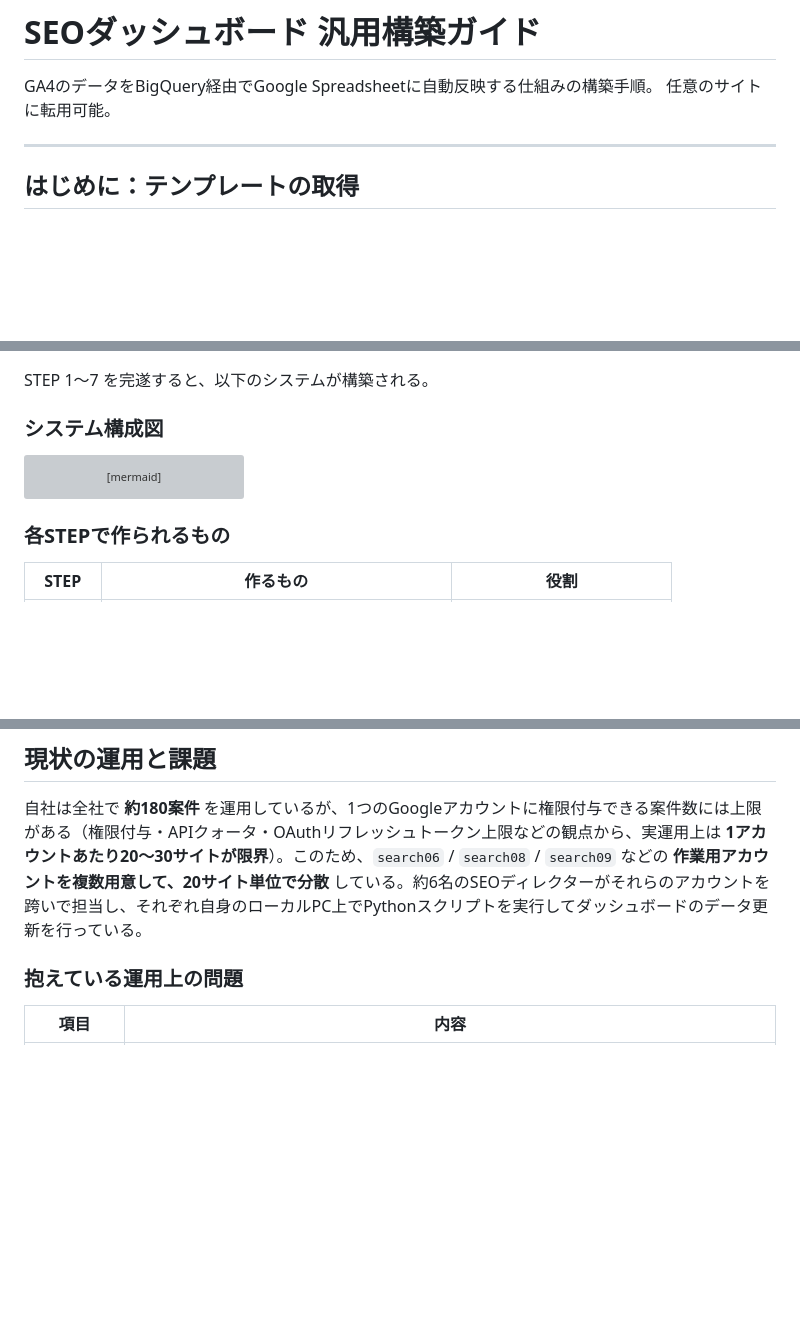
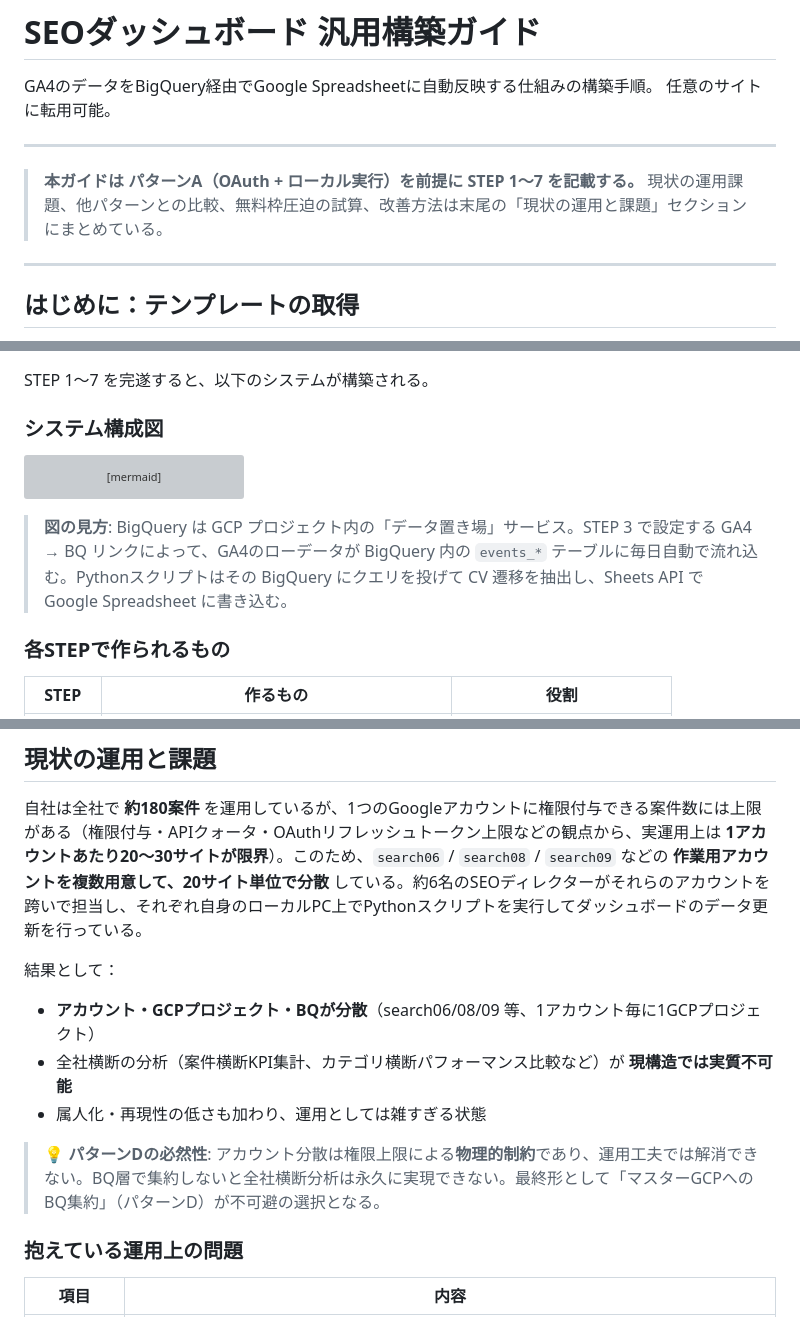
Before and after one commit to itakura-t-hue/claude, a Markdown page: tools/seo-dashboard/setup_guide_generic.md, 3 parts joined by grey strips. Rendered like a GitHub page; blank space fills up the shorter version; grey boxes are pictures that could not be loaded.

Commit message:
Revert "setup_guide_generic: 編集的メタ注釈・冗長説明を削除"
This reverts commit 9a97aa8a2b55494b1690590f3e127443c1a7b0fe.

````diff
--- a/tools/seo-dashboard/setup_guide_generic.md
+++ b/tools/seo-dashboard/setup_guide_generic.md
@@ -2,6 +2,10 @@
 
 GA4のデータをBigQuery経由でGoogle Spreadsheetに自動反映する仕組みの構築手順。
 任意のサイトに転用可能。
+
+---
+
+> **本ガイドは パターンA（OAuth + ローカル実行）を前提に STEP 1〜7 を記載する。** 現状の運用課題、他パターンとの比較、無料枠圧迫の試算、改善方法は末尾の「現状の運用と課題」セクションにまとめている。
 
 ---
 
@@ -102,6 +106,8 @@ flowchart LR
     style SHEET fill:#ebfbee,stroke:#2b8a3e
 ```
 
+> **図の見方**: BigQuery は GCP プロジェクト内の「データ置き場」サービス。STEP 3 で設定する GA4 → BQ リンクによって、GA4のローデータが BigQuery 内の `events_*` テーブルに毎日自動で流れ込む。Pythonスクリプトはその BigQuery にクエリを投げて CV 遷移を抽出し、Sheets API で Google Spreadsheet に書き込む。
+
 ### 各STEPで作られるもの
 
 | STEP | 作るもの | 役割 |
@@ -1135,6 +1143,14 @@ GA4 → BigQuery エクスポート機能は、**GA4プロパティの管理者
 
 自社は全社で **約180案件** を運用しているが、1つのGoogleアカウントに権限付与できる案件数には上限がある（権限付与・APIクォータ・OAuthリフレッシュトークン上限などの観点から、実運用上は **1アカウントあたり20〜30サイトが限界**）。このため、`search06` / `search08` / `search09` などの **作業用アカウントを複数用意して、20サイト単位で分散** している。約6名のSEOディレクターがそれらのアカウントを跨いで担当し、それぞれ自身のローカルPC上でPythonスクリプトを実行してダッシュボードのデータ更新を行っている。
 
+結果として：
+
+- **アカウント・GCPプロジェクト・BQが分散**（search06/08/09 等、1アカウント毎に1GCPプロジェクト）
+- 全社横断の分析（案件横断KPI集計、カテゴリ横断パフォーマンス比較など）が **現構造では実質不可能**
+- 属人化・再現性の低さも加わり、運用としては雑すぎる状態
+
+> **💡 パターンDの必然性**: アカウント分散は権限上限による**物理的制約**であり、運用工夫では解消できない。BQ層で集約しないと全社横断分析は永久に実現できない。最終形として「マスターGCPへのBQ集約」（パターンD）が不可避の選択となる。
+
 ### 抱えている運用上の問題
 
 | 項目 | 内容 |
````
Also changed, not shown: other parts of tools/seo-dashboard/setup_guide_generic.md (+4 -0 lines).
